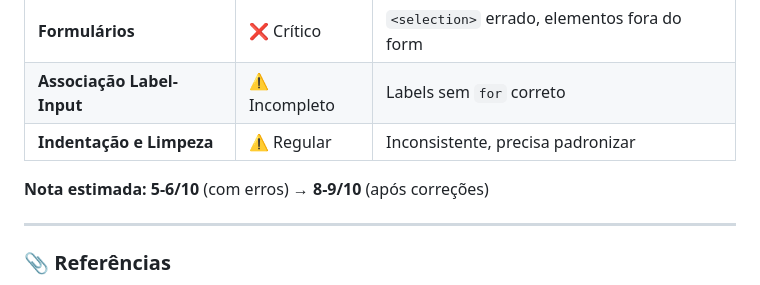
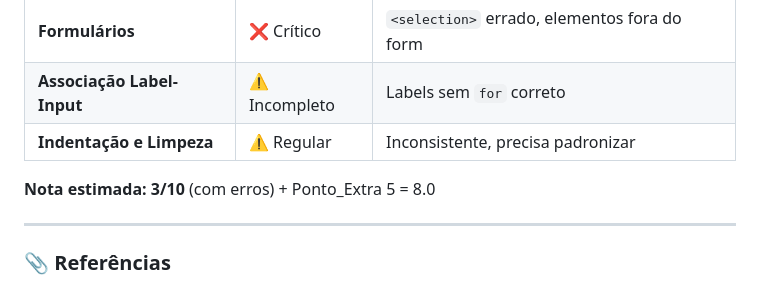
Before and after one commit to FranciscoDias87/prova-projetores-grupo3, a Markdown page: README.md, the part around the change. Drawn GitHub-style.

```diff
--- a/README.md
+++ b/README.md
@@ -100,7 +100,7 @@ Naiely | Kelly* | Gustavo*
 | **Associação Label-Input** | ⚠️ Incompleto | Labels sem `for` correto |
 | **Indentação e Limpeza** | ⚠️ Regular | Inconsistente, precisa padronizar |
 
-**Nota estimada: 5-6/10** (com erros) → **8-9/10** (após correções)
+**Nota estimada: 3/10** (com erros) + Ponto_Extra 5 = 8.0
 
 ---
 
```
